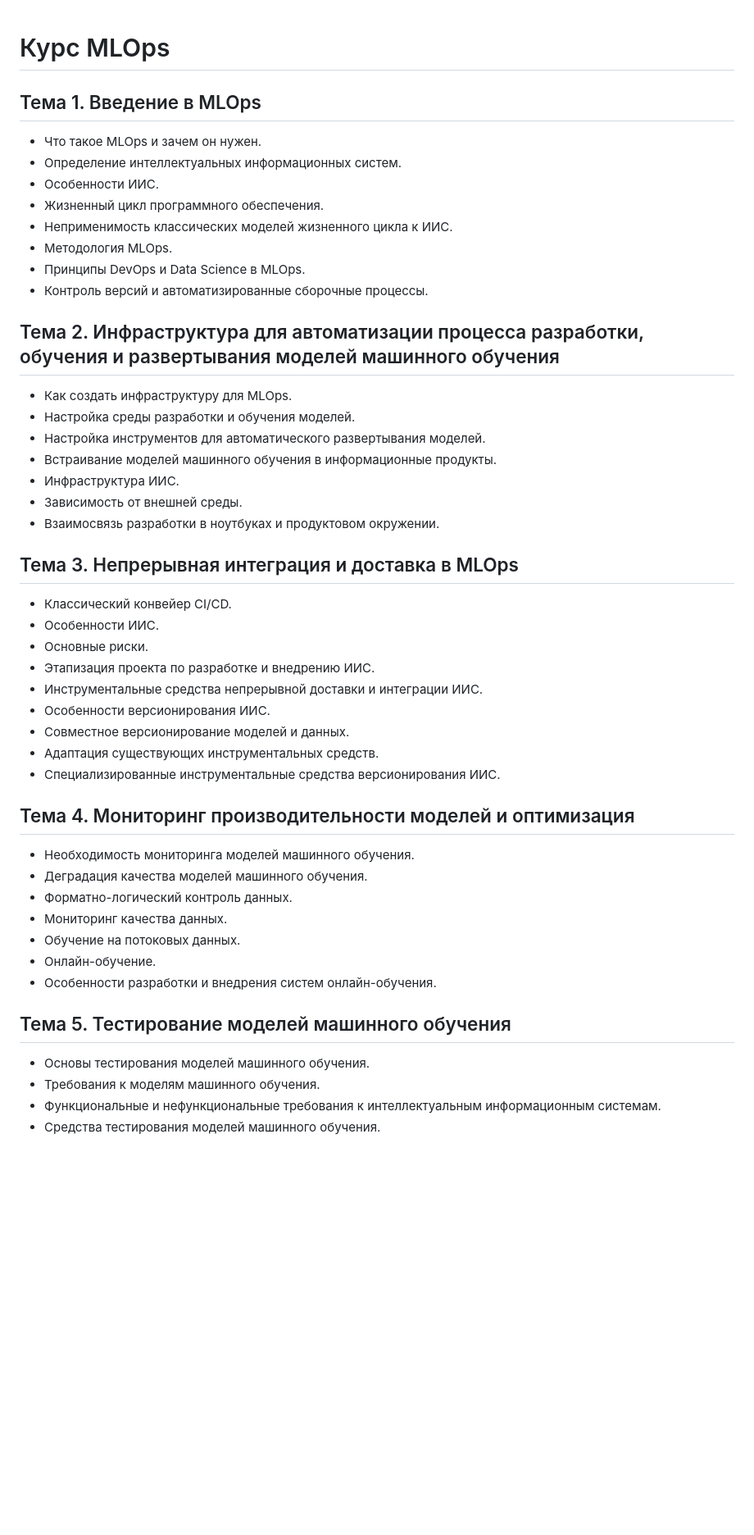
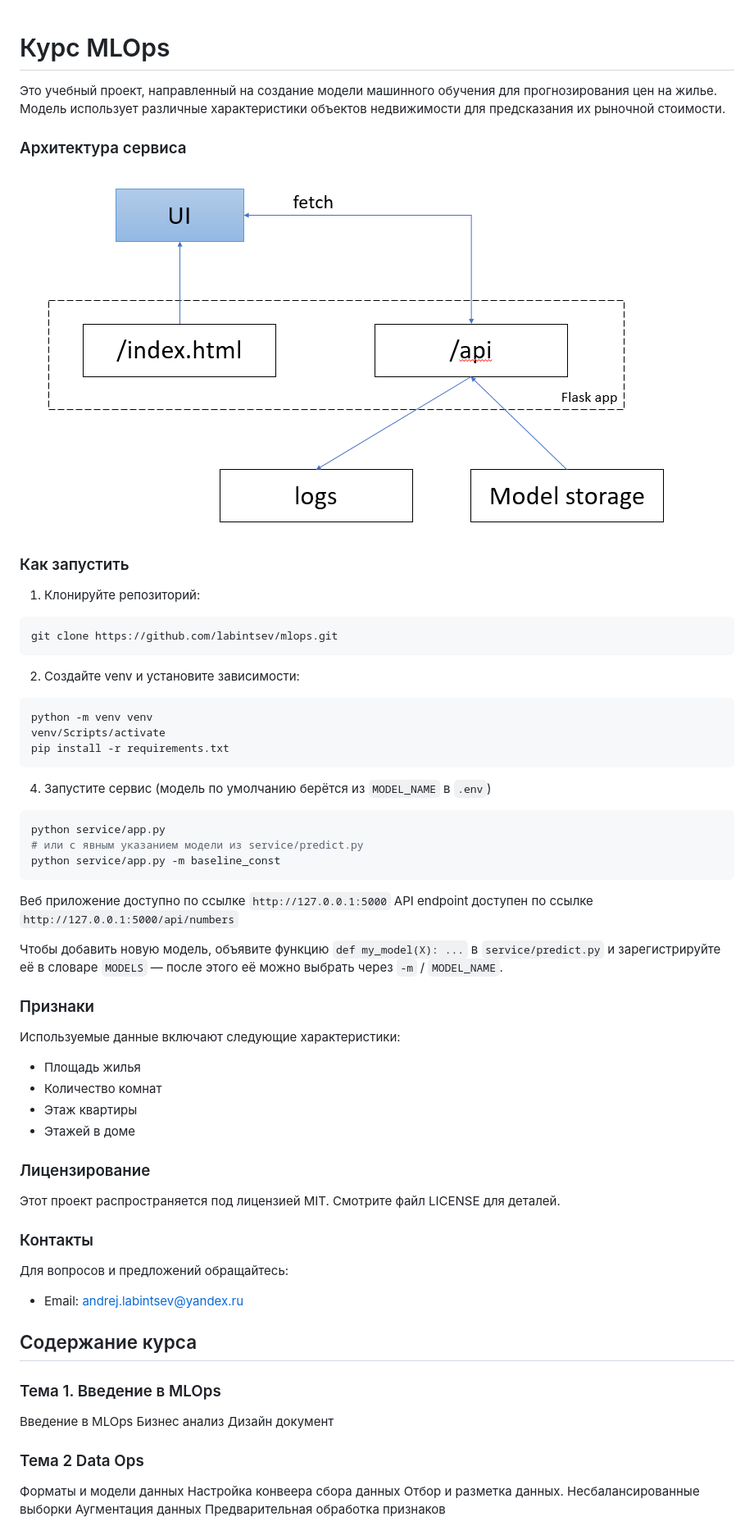
Before and after one commit to Redegit/mlops, a Markdown page: readme.md, the part around one of its changes. Shown at 82% size. Drawn GitHub-style; pictures changed too: img/arch.png (added); blank space fills up the shorter version.

````diff
--- a/readme.md
+++ b/readme.md
@@ -1,51 +1,64 @@
 # Курс MLOps
+Это учебный проект, направленный на создание модели машинного обучения для прогнозирования цен на жилье.
+Модель использует различные характеристики объектов недвижимости для предсказания их рыночной стоимости.
 
-## Тема 1. Введение в MLOps
 
-- Что такое MLOps и зачем он нужен.
-- Определение интеллектуальных информационных систем.
-- Особенности ИИС.
-- Жизненный цикл программного обеспечения.
-- Неприменимость классических моделей жизненного цикла к ИИС.
-- Методология MLOps.
-- Принципы DevOps и Data Science в MLOps.
-- Контроль версий и автоматизированные сборочные процессы.
+### Архитектура сервиса
+![](img/arch.png)
 
-## Тема 2. Инфраструктура для автоматизации процесса разработки, обучения и развертывания моделей машинного обучения
 
-- Как создать инфраструктуру для MLOps.
-- Настройка среды разработки и обучения моделей.
-- Настройка инструментов для автоматического развертывания моделей.
-- Встраивание моделей машинного обучения в информационные продукты.
-- Инфраструктура ИИС.
-- Зависимость от внешней среды.
-- Взаимосвязь разработки в ноутбуках и продуктовом окружении.
+### Как запустить
+1. Клонируйте репозиторий:
+```bash
+git clone https://github.com/labintsev/mlops.git
+```
 
-## Тема 3. Непрерывная интеграция и доставка в MLOps
+2. Создайте venv и установите зависимости:
+```bash
+python -m venv venv
+venv/Scripts/activate
+pip install -r requirements.txt
+```
 
-- Классический конвейер CI/CD.
-- Особенности ИИС.
-- Основные риски.
-- Этапизация проекта по разработке и внедрению ИИС.
-- Инструментальные средства непрерывной доставки и интеграции ИИС.
-- Особенности версионирования ИИС.
-- Совместное версионирование моделей и данных.
-- Адаптация существующих инструментальных средств.
-- Специализированные инструментальные средства версионирования ИИС.
+4. Запустите сервис (модель по умолчанию берётся из `MODEL_NAME` в `.env`)
+```sh
+python service/app.py
+# или с явным указанием модели из service/predict.py
+python service/app.py -m baseline_const
+```
+Веб приложение доступно по ссылке `http://127.0.0.1:5000`
+API endpoint доступен  по ссылке `http://127.0.0.1:5000/api/numbers`
 
-## Тема 4. Мониторинг производительности моделей и оптимизация
+Чтобы добавить новую модель, объявите функцию `def my_model(X): ...` в `service/predict.py`
+и зарегистрируйте её в словаре `MODELS` — после этого её можно выбрать через `-m` / `MODEL_NAME`.
 
-- Необходимость мониторинга моделей машинного обучения.
-- Деградация качества моделей машинного обучения.
-- Форматно-логический контроль данных.
-- Мониторинг качества данных.
-- Обучение на потоковых данных.
-- Онлайн-обучение.
-- Особенности разработки и внедрения систем онлайн-обучения.
+### Признаки
+Используемые данные включают следующие характеристики:
+* Площадь жилья
+* Количество комнат
+* Этаж квартиры
+* Этажей в доме
 
-## Тема 5. Тестирование моделей машинного обучения
+### Лицензирование
+Этот проект распространяется под лицензией MIT.
+Смотрите файл LICENSE для деталей.
 
-- Основы тестирования моделей машинного обучения.
-- Требования к моделям машинного обучения.
-- Функциональные и нефункциональные требования к интеллектуальным информационным системам.
-- Средства тестирования моделей машинного обучения.
+### Контакты
+Для вопросов и предложений обращайтесь:
+* Email: andrej.labintsev@yandex.ru
+
+
+## Содержание курса
+
+### Тема 1. Введение в MLOps
+Введение в MLOps
+Бизнес анализ
+Дизайн документ
+
+### Тема 2 Data Ops
+Форматы и модели данных
+Настройка конвеера сбора данных
+Отбор и разметка данных. Несбалансированные выборки
+Аугментация данных
+Предварительная обработка  признаков
+
````
Also changed, not shown: other parts of readme.md (+25 -0 lines), disign_doc.md (added, +2 -0 lines), 6 other files.
